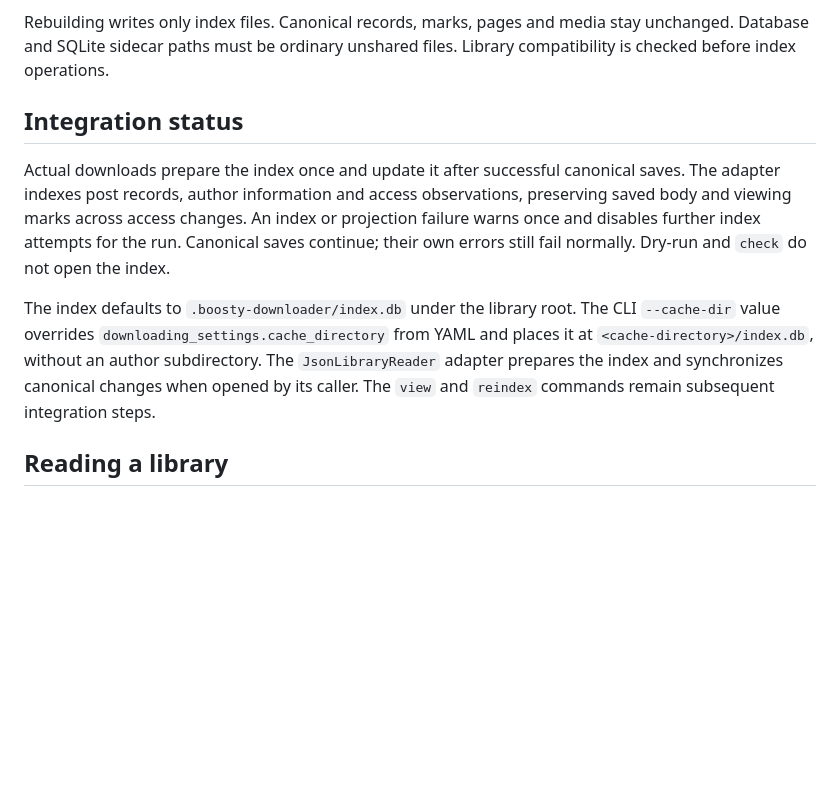
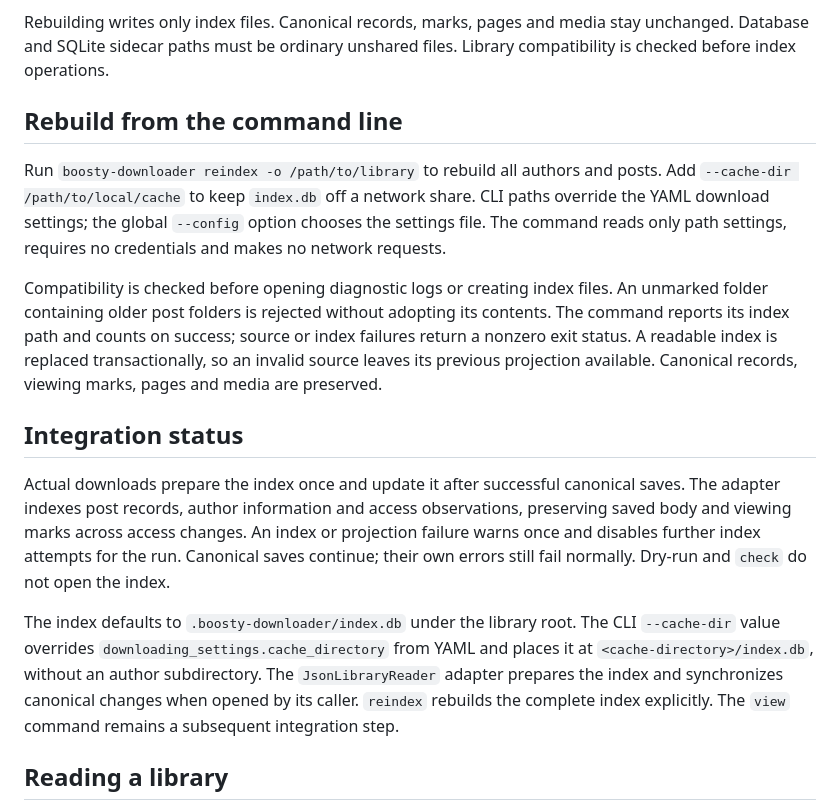
Before and after one commit to Glitchy-Sheep/boosty-downloader, a Markdown page: docs/concepts/library-index.md, the part around the change. Rendered like a GitHub page; blank space fills up the shorter version.

```diff
--- a/docs/concepts/library-index.md
+++ b/docs/concepts/library-index.md
@@ -18,11 +18,17 @@ The scanner reads recognized author and post records directly, with their existi
 
 Rebuilding writes only index files. Canonical records, marks, pages and media stay unchanged. Database and SQLite sidecar paths must be ordinary unshared files. Library compatibility is checked before index operations.
 
+## Rebuild from the command line
+
+Run `boosty-downloader reindex -o /path/to/library` to rebuild all authors and posts. Add `--cache-dir /path/to/local/cache` to keep `index.db` off a network share. CLI paths override the YAML download settings; the global `--config` option chooses the settings file. The command reads only path settings, requires no credentials and makes no network requests.
+
+Compatibility is checked before opening diagnostic logs or creating index files. An unmarked folder containing older post folders is rejected without adopting its contents. The command reports its index path and counts on success; source or index failures return a nonzero exit status. A readable index is replaced transactionally, so an invalid source leaves its previous projection available. Canonical records, viewing marks, pages and media are preserved.
+
 ## Integration status
 
 Actual downloads prepare the index once and update it after successful canonical saves. The adapter indexes post records, author information and access observations, preserving saved body and viewing marks across access changes. An index or projection failure warns once and disables further index attempts for the run. Canonical saves continue; their own errors still fail normally. Dry-run and `check` do not open the index.
 
-The index defaults to `.boosty-downloader/index.db` under the library root. The CLI `--cache-dir` value overrides `downloading_settings.cache_directory` from YAML and places it at `<cache-directory>/index.db`, without an author subdirectory. The `JsonLibraryReader` adapter prepares the index and synchronizes canonical changes when opened by its caller. The `view` and `reindex` commands remain subsequent integration steps.
+The index defaults to `.boosty-downloader/index.db` under the library root. The CLI `--cache-dir` value overrides `downloading_settings.cache_directory` from YAML and places it at `<cache-directory>/index.db`, without an author subdirectory. The `JsonLibraryReader` adapter prepares the index and synchronizes canonical changes when opened by its caller. `reindex` rebuilds the complete index explicitly. The `view` command remains a subsequent integration step.
 
 ## Reading a library
 
```
Also changed, not shown: CHANGELOG.md (+2 -0 lines), README.md (+11 -2 lines).
